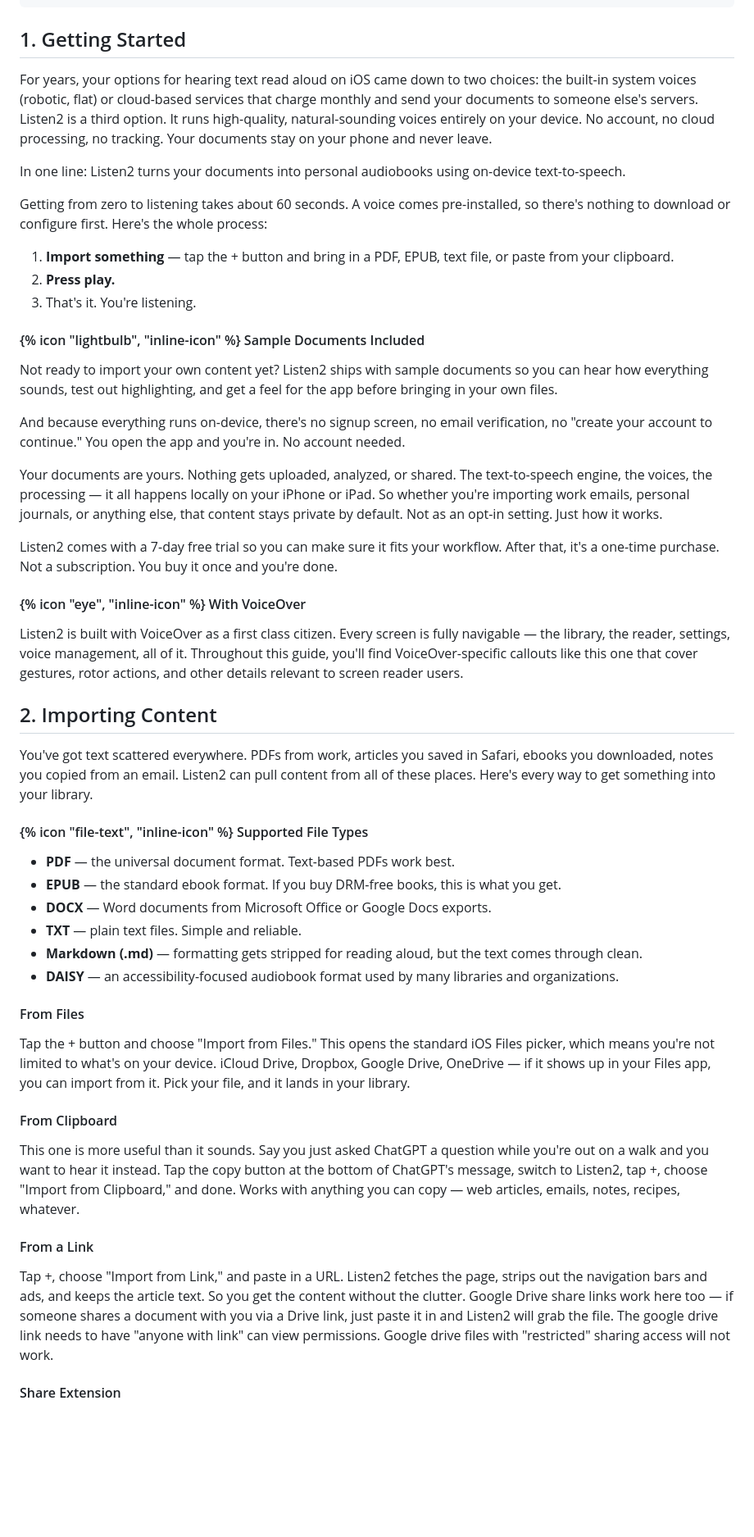
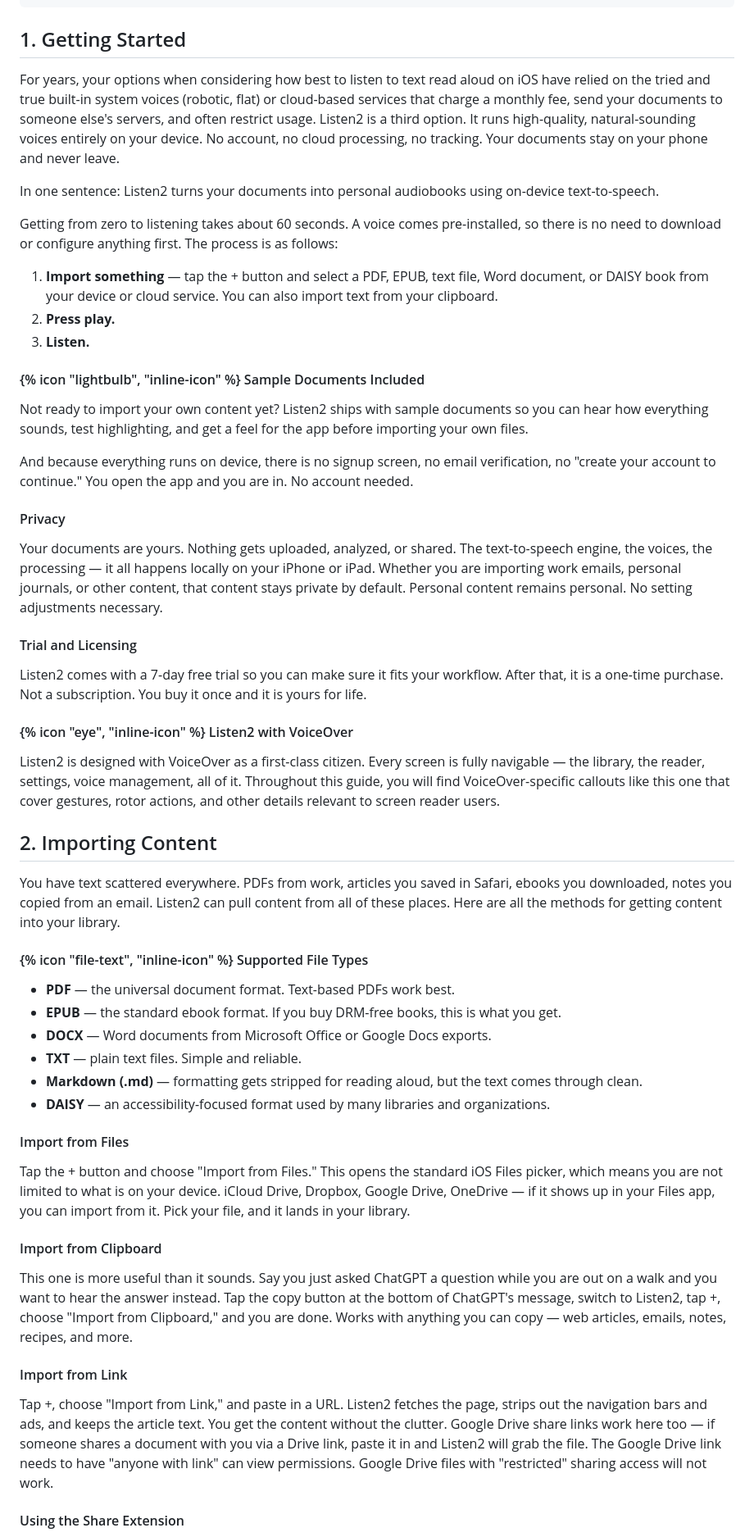
Before and after one commit to zachswift615/moonquakemedia, a Markdown page: src/guides/listen2.md, the part around one of its changes. Shown at 82% size. Drawn GitHub-style; blank space fills up the shorter version.

```diff
--- a/src/guides/listen2.md
+++ b/src/guides/listen2.md
@@ -45,30 +45,34 @@ toc:
 
 ## 1. Getting Started
 
-For years, your options for hearing text read aloud on iOS came down to two choices: the built-in system voices (robotic, flat) or cloud-based services that charge monthly and send your documents to someone else's servers. Listen2 is a third option. It runs high-quality, natural-sounding voices entirely on your device. No account, no cloud processing, no tracking. Your documents stay on your phone and never leave.
+For years, your options when considering how best to listen to text read aloud on iOS have relied on the tried and true built-in system voices (robotic, flat) or cloud-based services that charge a monthly fee, send your documents to someone else's servers, and often restrict usage. Listen2 is a third option. It runs high-quality, natural-sounding voices entirely on your device. No account, no cloud processing, no tracking. Your documents stay on your phone and never leave.
 
-In one line: Listen2 turns your documents into personal audiobooks using on-device text-to-speech.
+In one sentence: Listen2 turns your documents into personal audiobooks using on-device text-to-speech.
 
-Getting from zero to listening takes about 60 seconds. A voice comes pre-installed, so there's nothing to download or configure first. Here's the whole process:
+Getting from zero to listening takes about 60 seconds. A voice comes pre-installed, so there is no need to download or configure anything first. The process is as follows:
 
-1. **Import something** — tap the <span class="button-label">+</span> button and bring in a PDF, EPUB, text file, or paste from your clipboard.
+1. **Import something** — tap the <span class="button-label">+</span> button and select a PDF, EPUB, text file, Word document, or DAISY book from your device or cloud service. You can also import text from your clipboard.
 2. **Press play.**
-3. That's it. You're listening.
+3. **Listen.**
 
 <div class="tip-box">
 <h4>{% icon "lightbulb", "inline-icon" %} Sample Documents Included</h4>
-<p>Not ready to import your own content yet? Listen2 ships with sample documents so you can hear how everything sounds, test out highlighting, and get a feel for the app before bringing in your own files.</p>
+<p>Not ready to import your own content yet? Listen2 ships with sample documents so you can hear how everything sounds, test highlighting, and get a feel for the app before importing your own files.</p>
 </div>
 
-And because everything runs on-device, there's no signup screen, no email verification, no "create your account to continue." You open the app and you're in. No account needed.
+And because everything runs on device, there is no signup screen, no email verification, no "create your account to continue." You open the app and you are in. No account needed.
 
-Your documents are yours. Nothing gets uploaded, analyzed, or shared. The text-to-speech engine, the voices, the processing — it all happens locally on your iPhone or iPad. So whether you're importing work emails, personal journals, or anything else, that content stays private by default. Not as an opt-in setting. Just how it works.
+#### Privacy
 
-Listen2 comes with a 7-day free trial so you can make sure it fits your workflow. After that, it's a one-time purchase. Not a subscription. You buy it once and you're done.
+Your documents are yours. Nothing gets uploaded, analyzed, or shared. The text-to-speech engine, the voices, the processing — it all happens locally on your iPhone or iPad. Whether you are importing work emails, personal journals, or other content, that content stays private by default. Personal content remains personal. No setting adjustments necessary.
+
+#### Trial and Licensing
+
+Listen2 comes with a 7-day free trial so you can make sure it fits your workflow. After that, it is a one-time purchase. Not a subscription. You buy it once and it is yours for life.
 
 <div class="feature-box">
-<h4>{% icon "eye", "inline-icon" %} With VoiceOver</h4>
-<p>Listen2 is built with VoiceOver as a first class citizen. Every screen is fully navigable — the library, the reader, settings, voice management, all of it. Throughout this guide, you'll find VoiceOver-specific callouts like this one that cover gestures, rotor actions, and other details relevant to screen reader users.</p>
+<h4>{% icon "eye", "inline-icon" %} Listen2 with VoiceOver</h4>
+<p>Listen2 is designed with VoiceOver as a first-class citizen. Every screen is fully navigable — the library, the reader, settings, voice management, all of it. Throughout this guide, you will find VoiceOver-specific callouts like this one that cover gestures, rotor actions, and other details relevant to screen reader users.</p>
 </div>
 
 </div>
@@ -77,7 +81,7 @@ Listen2 comes with a 7-day free trial so you can make sure it fits your workflow
 
 ## 2. Importing Content
 
-You've got text scattered everywhere. PDFs from work, articles you saved in Safari, ebooks you downloaded, notes you copied from an email. Listen2 can pull content from all of these places. Here's every way to get something into your library.
+You have text scattered everywhere. PDFs from work, articles you saved in Safari, ebooks you downloaded, notes you copied from an email. Listen2 can pull content from all of these places. Here are all the methods for getting content into your library.
 
 <div class="feature-box">
 <h4>{% icon "file-text", "inline-icon" %} Supported File Types</h4>
@@ -87,21 +91,21 @@ You've got text scattered everywhere. PDFs from work, articles you saved in Safa
 <li><strong>DOCX</strong> — Word documents from Microsoft Office or Google Docs exports.</li>
 <li><strong>TXT</strong> — plain text files. Simple and reliable.</li>
 <li><strong>Markdown (.md)</strong> — formatting gets stripped for reading aloud, but the text comes through clean.</li>
-<li><strong>DAISY</strong> — an accessibility-focused audiobook format used by many libraries and organizations.</li>
+<li><strong>DAISY</strong> — an accessibility-focused format used by many libraries and organizations.</li>
 </ul>
 </div>
 
-#### From Files
+#### Import from Files
 
-Tap the <span class="button-label">+</span> button and choose "Import from Files." This opens the standard iOS Files picker, which means you're not limited to what's on your device. iCloud Drive, Dropbox, Google Drive, OneDrive — if it shows up in your Files app, you can import from it. Pick your file, and it lands in your library.
+Tap the <span class="button-label">+</span> button and choose "Import from Files." This opens the standard iOS Files picker, which means you are not limited to what is on your device. iCloud Drive, Dropbox, Google Drive, OneDrive — if it shows up in your Files app, you can import from it. Pick your file, and it lands in your library.
 
-#### From Clipboard
+#### Import from Clipboard
 
-This one is more useful than it sounds. Say you just asked ChatGPT a question while you're out on a walk and you want to hear it instead. Tap the copy button at the bottom of ChatGPT's message, switch to Listen2, tap <span class="button-label">+</span>, choose "Import from Clipboard," and done. Works with anything you can copy — web articles, emails, notes, recipes, whatever.
+This one is more useful than it sounds. Say you just asked ChatGPT a question while you are out on a walk and you want to hear the answer instead. Tap the copy button at the bottom of ChatGPT's message, switch to Listen2, tap <span class="button-label">+</span>, choose "Import from Clipboard," and you are done. Works with anything you can copy — web articles, emails, notes, recipes, and more.
 
-#### From a Link
+#### Import from Link
 
-Tap <span class="button-label">+</span>, choose "Import from Link," and paste in a URL. Listen2 fetches the page, strips out the navigation bars and ads, and keeps the article text. So you get the content without the clutter. Google Drive share links work here too — if someone shares a document with you via a Drive link, just paste it in and Listen2 will grab the file. The google drive link needs to have "anyone with link" can view permissions. Google drive files with "restricted" sharing access will not work.
+Tap <span class="button-label">+</span>, choose "Import from Link," and paste in a URL. Listen2 fetches the page, strips out the navigation bars and ads, and keeps the article text. You get the content without the clutter. Google Drive share links work here too — if someone shares a document with you via a Drive link, paste it in and Listen2 will grab the file. The Google Drive link needs to have "anyone with link" can view permissions. Google Drive files with "restricted" sharing access will not work.
 
-#### Share Extension
+#### Using the Share Extension
 
```
Also changed, not shown: other parts of src/guides/listen2.md (+132 -132 lines).
